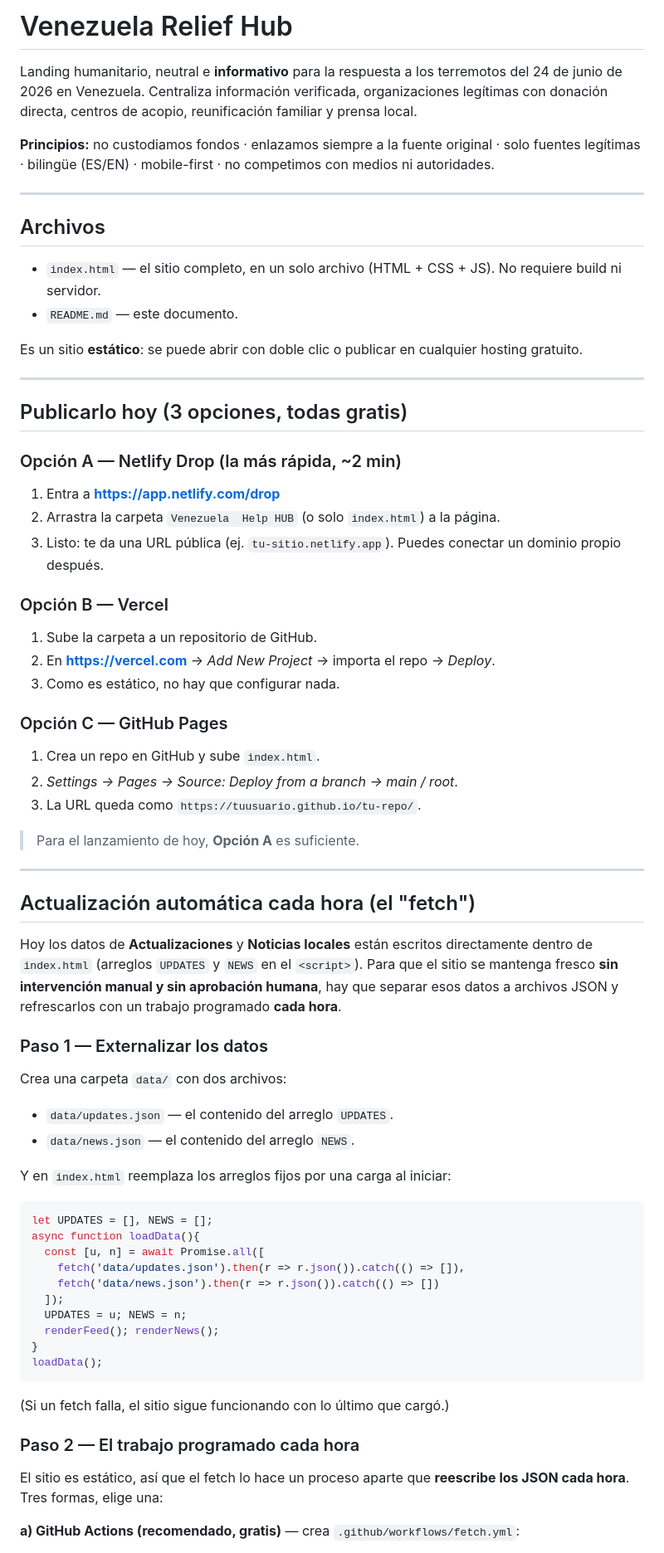
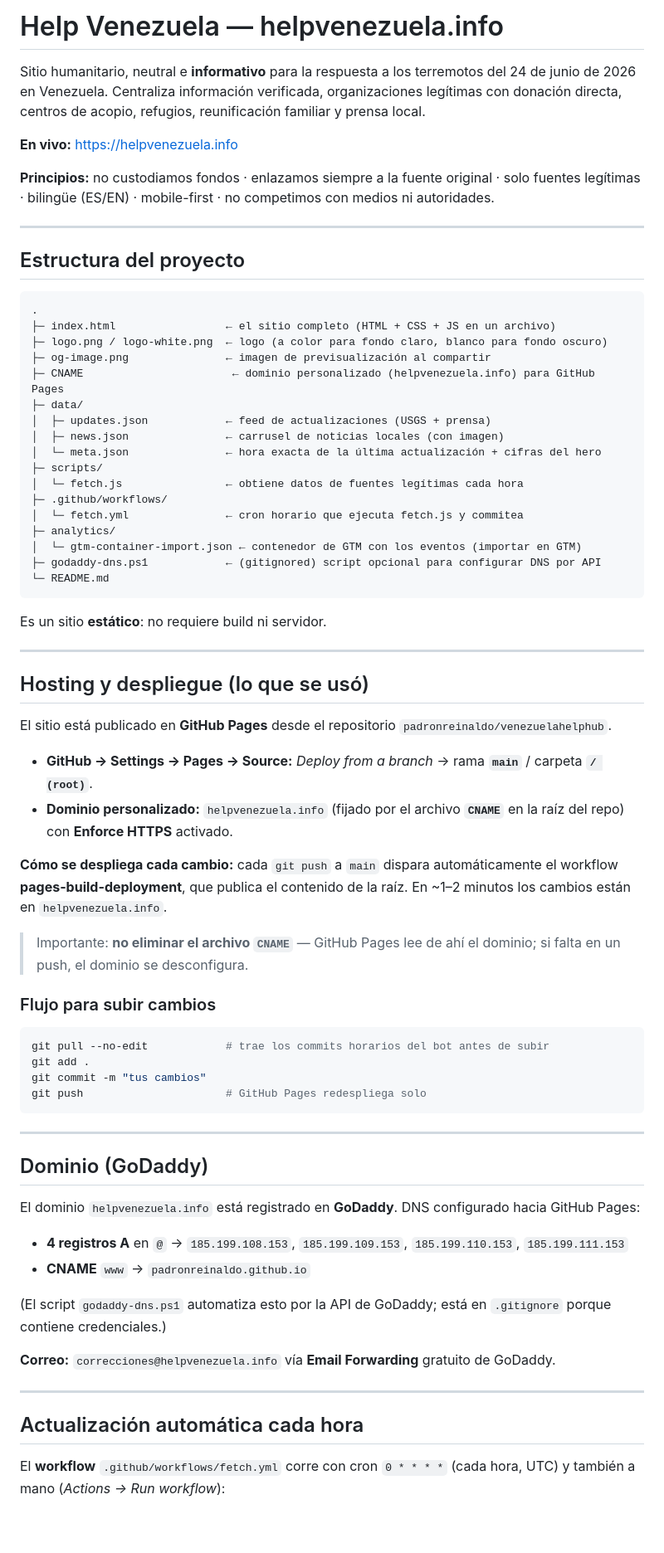
Before and after one commit to padronreinaldo/venezuelahelphub, a Markdown page: README.md, the part around one of its changes. Shown at 83% size. Rendered like a GitHub page; blank space fills up the shorter version.

Commit message:
README: refleja despliegue real en GitHub Pages + dominio

````diff
--- a/README.md
+++ b/README.md
@@ -1,69 +1,74 @@
-# Venezuela Relief Hub
+# Help Venezuela — helpvenezuela.info
 
-Landing humanitario, neutral e **informativo** para la respuesta a los terremotos del 24 de junio de 2026 en Venezuela. Centraliza información verificada, organizaciones legítimas con donación directa, centros de acopio, reunificación familiar y prensa local.
+Sitio humanitario, neutral e **informativo** para la respuesta a los terremotos del 24 de junio de 2026 en Venezuela. Centraliza información verificada, organizaciones legítimas con donación directa, centros de acopio, refugios, reunificación familiar y prensa local.
+
+**En vivo:** https://helpvenezuela.info
 
 **Principios:** no custodiamos fondos · enlazamos siempre a la fuente original · solo fuentes legítimas · bilingüe (ES/EN) · mobile-first · no competimos con medios ni autoridades.
 
 ---
 
-## Archivos
+## Estructura del proyecto
 
-- `index.html` — el sitio completo, en un solo archivo (HTML + CSS + JS). No requiere build ni servidor.
-- `README.md` — este documento.
+```
+.
+├─ index.html                 ← el sitio completo (HTML + CSS + JS en un archivo)
+├─ logo.png / logo-white.png  ← logo (a color para fondo claro, blanco para fondo oscuro)
+├─ og-image.png               ← imagen de previsualización al compartir
+├─ CNAME                       ← dominio personalizado (helpvenezuela.info) para GitHub Pages
+├─ data/
+│  ├─ updates.json            ← feed de actualizaciones (USGS + prensa)
+│  ├─ news.json               ← carrusel de noticias locales (con imagen)
+│  └─ meta.json               ← hora exacta de la última actualización + cifras del hero
+├─ scripts/
+│  └─ fetch.js                ← obtiene datos de fuentes legítimas cada hora
+├─ .github/workflows/
+│  └─ fetch.yml               ← cron horario que ejecuta fetch.js y commitea
+├─ analytics/
+│  └─ gtm-container-import.json ← contenedor de GTM con los eventos (importar en GTM)
+├─ godaddy-dns.ps1            ← (gitignored) script opcional para configurar DNS por API
+└─ README.md
+```
 
-Es un sitio **estático**: se puede abrir con doble clic o publicar en cualquier hosting gratuito.
+Es un sitio **estático**: no requiere build ni servidor.
 
 ---
 
-## Publicarlo hoy (3 opciones, todas gratis)
+## Hosting y despliegue (lo que se usó)
 
-### Opción A — Netlify Drop (la más rápida, ~2 min)
-1. Entra a **https://app.netlify.com/drop**
-2. Arrastra la carpeta `Venezuela  Help HUB` (o solo `index.html`) a la página.
-3. Listo: te da una URL pública (ej. `tu-sitio.netlify.app`). Puedes conectar un dominio propio después.
+El sitio está publicado en **GitHub Pages** desde el repositorio `padronreinaldo/venezuelahelphub`.
 
-### Opción B — Vercel
-1. Sube la carpeta a un repositorio de GitHub.
-2. En **https://vercel.com** → *Add New Project* → importa el repo → *Deploy*.
-3. Como es estático, no hay que configurar nada.
+- **GitHub → Settings → Pages → Source:** *Deploy from a branch* → rama **`main`** / carpeta **`/ (root)`**.
+- **Dominio personalizado:** `helpvenezuela.info` (fijado por el archivo **`CNAME`** en la raíz del repo) con **Enforce HTTPS** activado.
 
-### Opción C — GitHub Pages
-1. Crea un repo en GitHub y sube `index.html`.
-2. *Settings → Pages → Source: Deploy from a branch → main / root*.
-3. La URL queda como `https://tuusuario.github.io/tu-repo/`.
+**Cómo se despliega cada cambio:** cada `git push` a `main` dispara automáticamente el workflow **pages-build-deployment**, que publica el contenido de la raíz. En ~1–2 minutos los cambios están en `helpvenezuela.info`.
 
-> Para el lanzamiento de hoy, **Opción A** es suficiente.
+> Importante: **no eliminar el archivo `CNAME`** — GitHub Pages lee de ahí el dominio; si falta en un push, el dominio se desconfigura.
+
+### Flujo para subir cambios
+```bash
+git pull --no-edit            # trae los commits horarios del bot antes de subir
+git add .
+git commit -m "tus cambios"
+git push                      # GitHub Pages redespliega solo
+```
 
 ---
 
-## Actualización automática cada hora (el "fetch")
+## Dominio (GoDaddy)
 
-Hoy los datos de **Actualizaciones** y **Noticias locales** están escritos directamente dentro de `index.html` (arreglos `UPDATES` y `NEWS` en el `<script>`). Para que el sitio se mantenga fresco **sin intervención manual y sin aprobación humana**, hay que separar esos datos a archivos JSON y refrescarlos con un trabajo programado **cada hora**.
+El dominio `helpvenezuela.info` está registrado en **GoDaddy**. DNS configurado hacia GitHub Pages:
 
-### Paso 1 — Externalizar los datos
-Crea una carpeta `data/` con dos archivos:
-- `data/updates.json` — el contenido del arreglo `UPDATES`.
-- `data/news.json` — el contenido del arreglo `NEWS`.
+- **4 registros A** en `@` → `185.199.108.153`, `185.199.109.153`, `185.199.110.153`, `185.199.111.153`
+- **CNAME** `www` → `padronreinaldo.github.io`
 
-Y en `index.html` reemplaza los arreglos fijos por una carga al iniciar:
+(El script `godaddy-dns.ps1` automatiza esto por la API de GoDaddy; está en `.gitignore` porque contiene credenciales.)
 
-```js
-let UPDATES = [], NEWS = [];
-async function loadData(){
-  const [u, n] = await Promise.all([
-    fetch('data/updates.json').then(r => r.json()).catch(() => []),
-    fetch('data/news.json').then(r => r.json()).catch(() => [])
-  ]);
-  UPDATES = u; NEWS = n;
-  renderFeed(); renderNews();
-}
-loadData();
-```
+**Correo:** `correcciones@helpvenezuela.info` vía **Email Forwarding** gratuito de GoDaddy.
 
-(Si un fetch falla, el sitio sigue funcionando con lo último que cargó.)
+---
 
-### Paso 2 — El trabajo programado cada hora
-El sitio es estático, así que el fetch lo hace un proceso aparte que **reescribe los JSON cada hora**. Tres formas, elige una:
+## Actualización automática cada hora
 
-**a) GitHub Actions (recomendado, gratis)** — crea `.github/workflows/fetch.yml`:
+El **workflow** `.github/workflows/fetch.yml` corre con cron `0 * * * *` (cada hora, UTC) y también a mano (*Actions → Run workflow*):
 
````
Also changed, not shown: other parts of README.md (+16 -46 lines).
